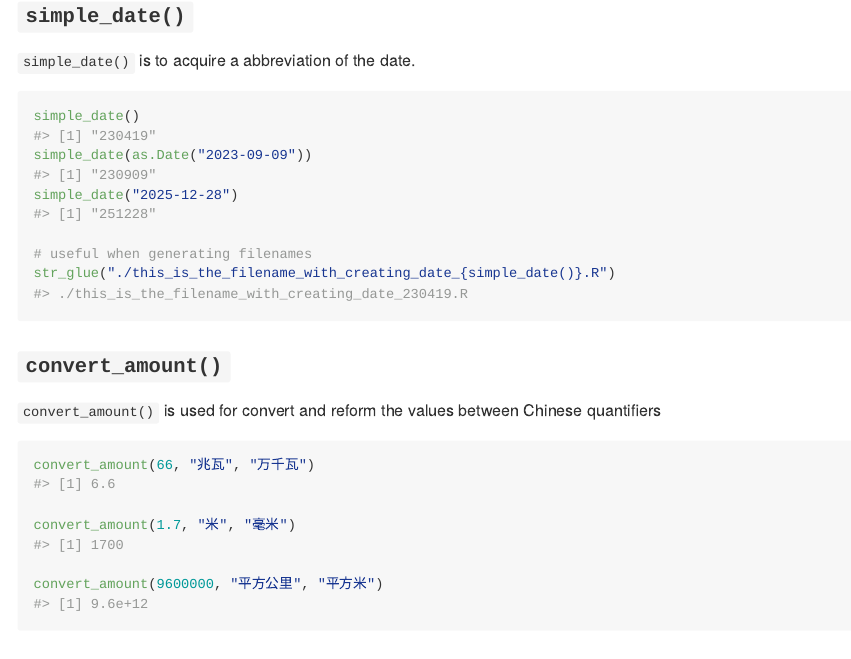
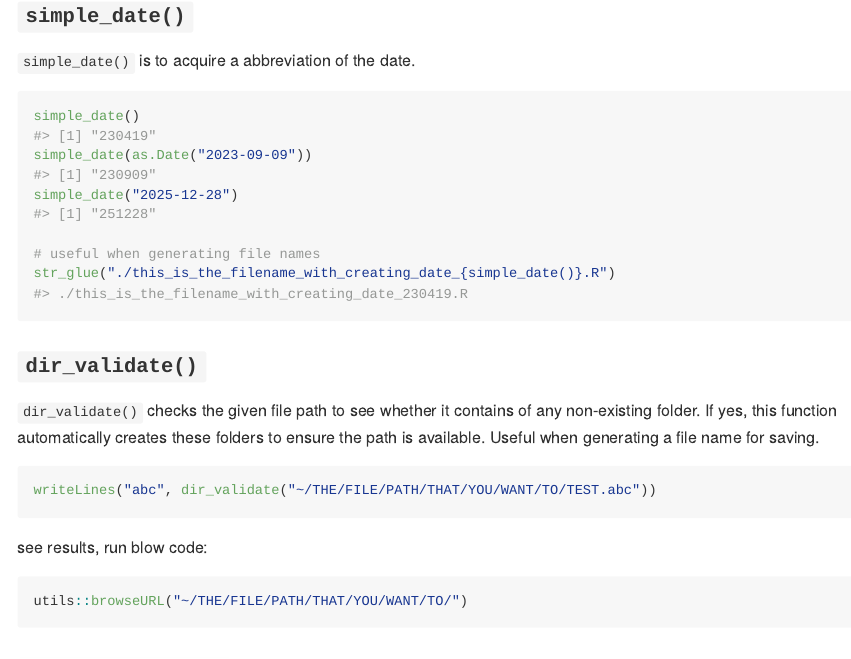
Before and after one commit to evanliu3594/LYFtools, an R Markdown document (README.Rmd): the page in a window 1100 px wide, from 4110 px down. The pictures show the output file README.md that the author committed with the source, drawn offline in the style of GitHub; long lines of code are wrapped.

Commit message:
modify readme

````diff
--- a/README.Rmd
+++ b/README.Rmd
@@ -105,9 +105,23 @@ simple_date()
 simple_date(as.Date("2023-09-09"))
 simple_date("2025-12-28")
 
-# useful when generating filenames
+# useful when generating file names
 str_glue("./this_is_the_filename_with_creating_date_{simple_date()}.R")
 ```
+
+### `dir_validate()`
+`dir_validate()` checks the given file path to see whether it contains of any non-existing folder. If yes, this function automatically creates these folders to ensure the path is available. Useful when generating a file name for saving.
+
+```{r}
+writeLines("abc", dir_validate("~/THE/FILE/PATH/THAT/YOU/WANT/TO/TEST.abc"))
+```
+
+see results, run blow code:
+```r
+utils::browseURL("~/THE/FILE/PATH/THAT/YOU/WANT/TO/")
+```
+
+
 
 ### `convert_amount()`
 `convert_amount()` is used for convert and reform the values between Chinese quantifiers
````
Also changed, not shown: README.md, 1 other file.
